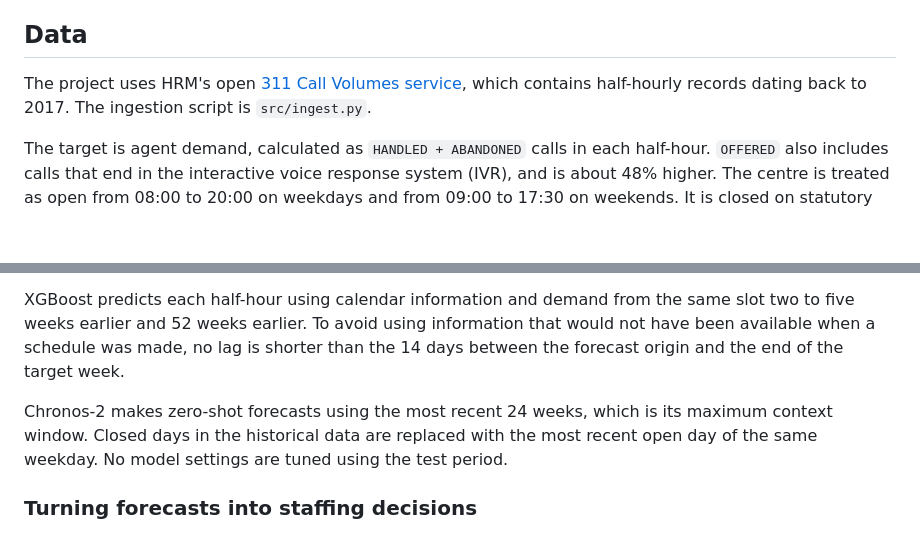
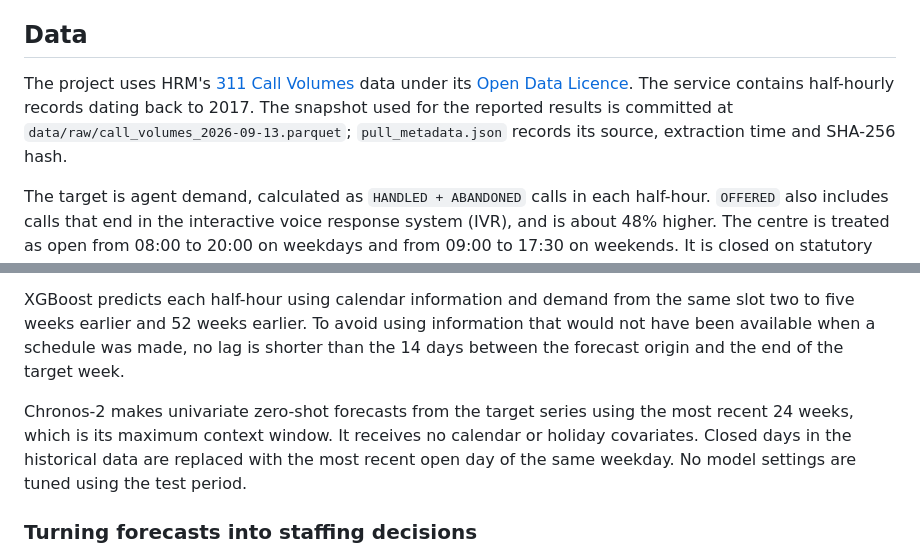
Before and after one commit to Enayat-Hassani/halifax-311-forecasting-staffing, a Markdown page: README.md, 2 parts joined by grey strips. GitHub-like rendering; blank space fills up the shorter version.

```diff
--- a/README.md
+++ b/README.md
@@ -86,7 +86,7 @@ For accuracy at peak, off-peak, and after closures, along with runtime, see [bas
 
 ## Data
 
-The project uses HRM's open [311 Call Volumes service](https://services2.arcgis.com/11XBiaBYA9Ep0yNJ/arcgis/rest/services/311_Call_Volumes/FeatureServer/0), which contains half-hourly records dating back to 2017. The ingestion script is `src/ingest.py`.
+The project uses HRM's [311 Call Volumes](https://data-hrm.hub.arcgis.com/datasets/HRM::311-call-volumes) data under its [Open Data Licence](https://data-hrm.hub.arcgis.com/pages/open-data-licence). The service contains half-hourly records dating back to 2017. The snapshot used for the reported results is committed at `data/raw/call_volumes_2026-09-13.parquet`; `pull_metadata.json` records its source, extraction time and SHA-256 hash.
 
 The target is agent demand, calculated as `HANDLED + ABANDONED` calls in each half-hour. `OFFERED` also includes calls that end in the interactive voice response system (IVR), and is about 48% higher. The centre is treated as open from 08:00 to 20:00 on weekdays and from 09:00 to 17:30 on weekends. It is closed on statutory holidays. Forecasts are evaluated and converted to staffing requirements for open intervals only.
 
@@ -120,7 +120,7 @@ Each model represents a different approach a planning team could use:
 
 XGBoost predicts each half-hour using calendar information and demand from the same slot two to five weeks earlier and 52 weeks earlier. To avoid using information that would not have been available when a schedule was made, no lag is shorter than the 14 days between the forecast origin and the end of the target week.
 
-Chronos-2 makes zero-shot forecasts using the most recent 24 weeks, which is its maximum context window. Closed days in the historical data are replaced with the most recent open day of the same weekday. No model settings are tuned using the test period.
+Chronos-2 makes univariate zero-shot forecasts from the target series using the most recent 24 weeks, which is its maximum context window. It receives no calendar or holiday covariates. Closed days in the historical data are replaced with the most recent open day of the same weekday. No model settings are tuned using the test period.
 
 ### Turning forecasts into staffing decisions
 
```
Also changed, not shown: other parts of README.md (+3 -4 lines), results/figures/bias_by_month.png, 7 other files.
